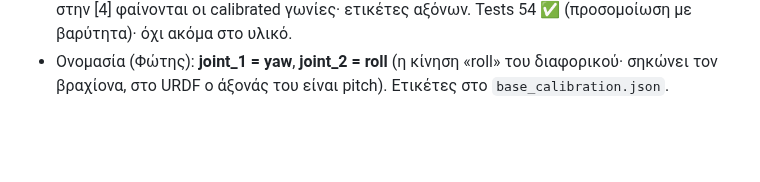
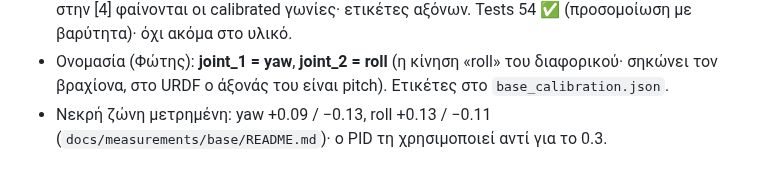
Before and after one commit to FotisRousogiannis/Master-s-Thesis, a Markdown page: docs/devlog.md, the part around the change. Rendered like a GitHub page; blank space fills up the shorter version.

Commit message:
docs(measurements): base deadband per axis and direction

```diff
--- a/docs/devlog.md
+++ b/docs/devlog.md
@@ -288,3 +288,5 @@
   Tests 54 ✅ (προσομοίωση με βαρύτητα)· όχι ακόμα στο υλικό.
 - Ονομασία (Φώτης): **joint_1 = yaw**, **joint_2 = roll** (η κίνηση «roll» του διαφορικού· σηκώνει τον βραχίονα,
   στο URDF ο άξονάς του είναι pitch). Ετικέτες στο `base_calibration.json`.
+- Νεκρή ζώνη μετρημένη: yaw +0.09 / −0.13, roll +0.13 / −0.11 (`docs/measurements/base/README.md`)· ο PID τη
+  χρησιμοποιεί αντί για το 0.3.
```
Also changed, not shown: 1 other file.
